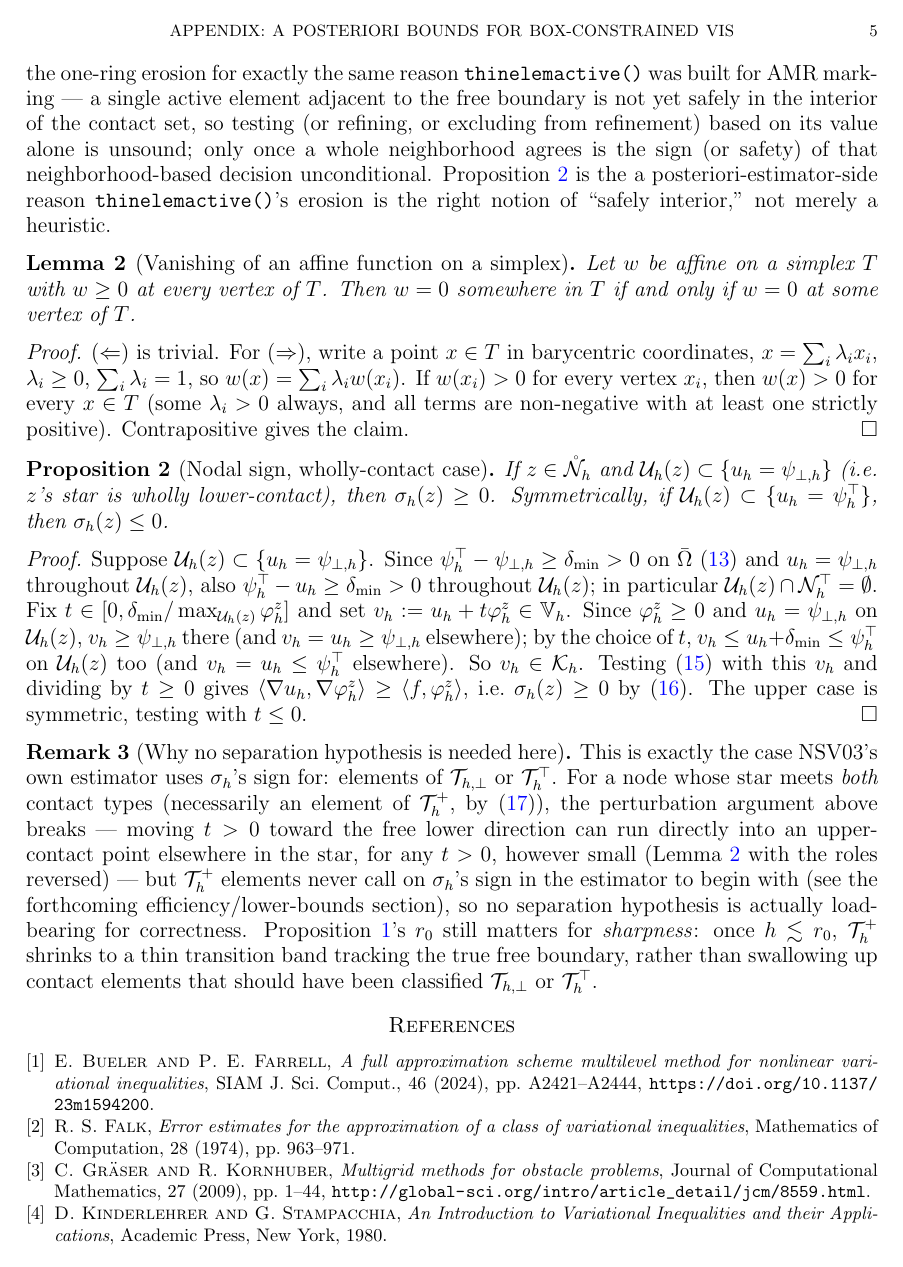
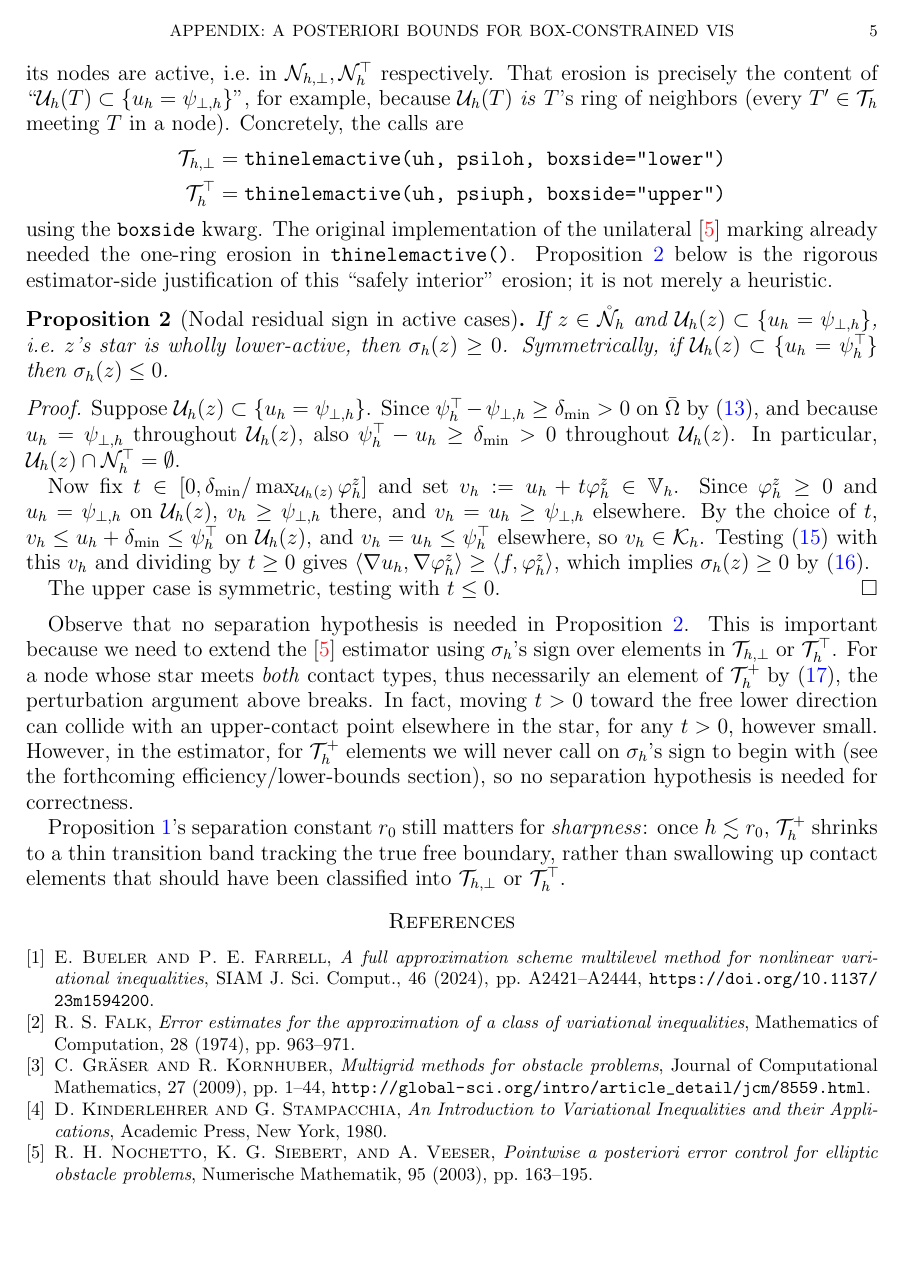
Before and after one commit to StefanoFochesatto/viamr, a LaTeX paper (box-extend-nsv/box.tex): page 5 of 6 before the commit and page 5 of 5 after it. Compiled offline with pdfLaTeX.

Commit message:
keep writing

```diff
--- a/box-extend-nsv/box.tex
+++ b/box-extend-nsv/box.tex
@@ -279,67 +274,28 @@ the \texttt{boxside} generalization already in \texttt{viamr}. This is not
-a coincidence: NSV03 needed the one-ring erosion for exactly the same
-reason \texttt{thinelemactive()} was built for AMR marking --- a single
-active element adjacent to the free boundary is not yet safely in the
-interior of the contact set, so testing (or refining, or excluding from
-refinement) based on its value alone is unsound; only once a whole
-neighborhood agrees is the sign (or safety) of that neighborhood-based
-decision unconditional. Proposition~\ref{prop:nodalsign} is the a
-posteriori-estimator-side reason \texttt{thinelemactive()}'s erosion is the
-right notion of ``safely interior,'' not merely a heuristic.
+The element sets $\Thbot$ and $\Thtop$ are exactly what the \texttt{VIAMR.thinelemactive()} method marks.  An element is marked only if it \emph{and every element sharing a node with it} is active.  This erodes, by one element ring, the seemingly-strict element-wise active set, namely method \texttt{elemactive()}, which marks an element active if all its nodes are active, i.e.~in $\Nhbot,\Nhtop$ respectively.  That erosion is precisely the content of ``$\Uh(T) \subset \{u_h = \psiloh\}$'', for example, because $\Uh(T)$ \emph{is} $T$'s ring of neighbors (every $T' \in \Th$ meeting $T$ in a node).  Concretely, the calls are
+\begin{align*}
+\Thbot &= \texttt{thinelemactive(uh, psiloh, boxside="lower")} \\
+\Thtop &= \texttt{thinelemactive(uh, psiuph, boxside="upper")}
+\end{align*}
+using the \texttt{boxside} kwarg.  The original implementation of the unilateral \cite{NSV03} marking already needed the one-ring erosion in \texttt{thinelemactive()}.  Proposition~\ref{prop:nodalsign} below is the rigorous estimator-side justification of this ``safely interior'' erosion; it is not merely a heuristic.
 \end{remark}
 
-\begin{lemma}[Vanishing of an affine function on a simplex]
-\label{lem:affine}
-Let $w$ be affine on a simplex $T$ with $w \ge 0$ at every vertex of $T$.
-Then $w = 0$ somewhere in $T$ if and only if $w = 0$ at some vertex of $T$.
-\end{lemma}
+\begin{proposition}[Nodal residual sign in active cases]
+\label{prop:nodalsign}
+If $z \in \Nhr$ and $\Uh(z) \subset \{u_h = \psiloh\}$, i.e.\ $z$'s star is wholly lower-active, then $\sigma_h(z) \ge 0$.  Symmetrically, if $\Uh(z) \subset \{u_h = \psiuph\}$ then $\sigma_h(z) \le 0$.
+\end{proposition}
+
 \begin{proof}
-($\Leftarrow$) is trivial. For ($\Rightarrow$), write a point $x \in T$ in
-barycentric coordinates, $x = \sum_i \lambda_i x_i$, $\lambda_i \ge 0$,
-$\sum_i \lambda_i = 1$, so $w(x) = \sum_i \lambda_i w(x_i)$. If $w(x_i) > 0$
-for every vertex $x_i$, then $w(x) > 0$ for every $x \in T$ (some $\lambda_i
-> 0$ always, and all terms are non-negative with at least one strictly
-positive). Contrapositive gives the claim.
+Suppose $\Uh(z) \subset \{u_h = \psiloh\}$.  Since $\psiuph - \psiloh \ge \delta_{\min} > 0$ on $\bar\Om$ by \eqref{eq:disc-nondeg}, and because $u_h = \psiloh$ throughout $\Uh(z)$, also $\psiuph - u_h \ge \delta_{\min} > 0$ throughout $\Uh(z)$.  In particular, $\Uh(z) \cap \Nhtop = \emptyset$.
+
+Now fix $t \in [0, \delta_{\min}/\max_{\Uh(z)} \varphi_h^z]$ and set $v_h := u_h + t \varphi_h^z \in \Vh$. Since $\varphi_h^z \ge 0$ and $u_h = \psiloh$ on $\Uh(z)$, $v_h \ge \psiloh$ there, and $v_h = u_h \ge \psiloh$ elsewhere.  By the choice of $t$, $v_h \le u_h + \delta_{\min} \le \psiuph$ on $\Uh(z)$, and $v_h = u_h \le \psiuph$ elsewhere, so $v_h \in \Kh$.  Testing \eqref{eq:discVI} with this $v_h$ and dividing by $t \ge 0$ gives $\langle \nabla u_h, \nabla \varphi_h^z\rangle \ge \langle f, \varphi_h^z\rangle$, which implies $\sigma_h(z) \ge 0$ by \eqref{eq:sigmah}.
+
+The upper case is symmetric, testing with $t \le 0$.
 \end{proof}
 
-\begin{proposition}[Nodal sign, wholly-contact case]
-\label{prop:nodalsign}
-If $z \in \Nhr$ and $\Uh(z) \subset \{u_h = \psiloh\}$ (i.e.\ $z$'s star is
-wholly lower-contact), then $\sigma_h(z) \ge 0$. Symmetrically, if $\Uh(z)
-\subset \{u_h = \psiuph\}$, then $\sigma_h(z) \le 0$.
-\end{proposition}
-\begin{proof}
-Suppose $\Uh(z) \subset \{u_h = \psiloh\}$. Since $\psiuph - \psiloh \ge
-\delta_{\min} > 0$ on $\bar\Om$ \eqref{eq:disc-nondeg} and $u_h = \psiloh$
-throughout $\Uh(z)$, also $\psiuph - u_h \ge \delta_{\min} > 0$ throughout
-$\Uh(z)$; in particular $\Uh(z) \cap \Nhtop = \emptyset$. Fix $t \in [0,
-\delta_{\min}/\max_{\Uh(z)} \varphi_h^z]$ and set $v_h := u_h + t
-\varphi_h^z \in \Vh$. Since $\varphi_h^z \ge 0$ and $u_h = \psiloh$ on
-$\Uh(z)$, $v_h \ge \psiloh$ there (and $v_h = u_h \ge \psiloh$ elsewhere);
-by the choice of $t$, $v_h \le u_h + \delta_{\min} \le \psiuph$ on $\Uh(z)$
-too (and $v_h = u_h \le \psiuph$ elsewhere). So $v_h \in \Kh$. Testing
-\eqref{eq:discVI} with this $v_h$ and dividing by $t \ge 0$ gives $\langle
-\nabla u_h, \nabla \varphi_h^z\rangle \ge \langle f, \varphi_h^z\rangle$,
-i.e.\ $\sigma_h(z) \ge 0$ by \eqref{eq:sigmah}. The upper case is symmetric,
-testing with $t \le 0$.
-\end{proof}
+Observe that no separation hypothesis is needed in Proposition \ref{prop:nodalsign}.  This is important because we need to extend the \cite{NSV03} estimator using $\sigma_h$'s sign over elements in $\Thbot$ or $\Thtop$.  For a node whose star meets \emph{both} contact types, thus necessarily an element of $\Thplus$ by \eqref{eq:Thsplit}, the perturbation argument above breaks.  In fact, moving $t>0$ toward the free lower direction can collide with an upper-contact point elsewhere in the star, for any $t>0$, however small.  However, in the estimator, for $\Thplus$ elements we will never call on $\sigma_h$'s sign to begin with (see the forthcoming efficiency/lower-bounds section), so no separation hypothesis is needed for correctness.
 
-\begin{remark}[Why no separation hypothesis is needed here]
-\label{rem:starseparation2}
-This is exactly the case NSV03's own estimator uses $\sigma_h$'s sign for:
-elements of $\Thbot$ or $\Thtop$. For a node whose star meets \emph{both}
-contact types (necessarily an element of $\Thplus$, by
-\eqref{eq:Thsplit}), the perturbation argument above breaks --- moving
-$t>0$ toward the free lower direction can run directly into an upper-contact
-point elsewhere in the star, for any $t>0$, however small (Lemma
-\ref{lem:affine} with the roles reversed) --- but $\Thplus$ elements never
-call on $\sigma_h$'s sign in the estimator to begin with (see the
-forthcoming efficiency/lower-bounds section), so no separation hypothesis
-is actually load-bearing for correctness.
-Proposition~\ref{prop:separation}'s $r_0$ still matters for
-\emph{sharpness}: once $h \lesssim r_0$, $\Thplus$ shrinks to a thin
-transition band tracking the true free boundary, rather than swallowing up
-contact elements that should have been classified $\Thbot$ or $\Thtop$.
-\end{remark}
+Proposition~\ref{prop:separation}'s separation constant $r_0$ still matters for \emph{sharpness}: once $h \lesssim r_0$, $\Thplus$ shrinks to a thin transition band tracking the true free boundary, rather than swallowing up contact elements that should have been classified into $\Thbot$ or $\Thtop$.
+
 
 %% TODO: remaining sections, mirroring NSV03's structure, not yet written:
 %%
```
Also changed, not shown: box-extend-nsv/box.tex (29 more changed lines).
